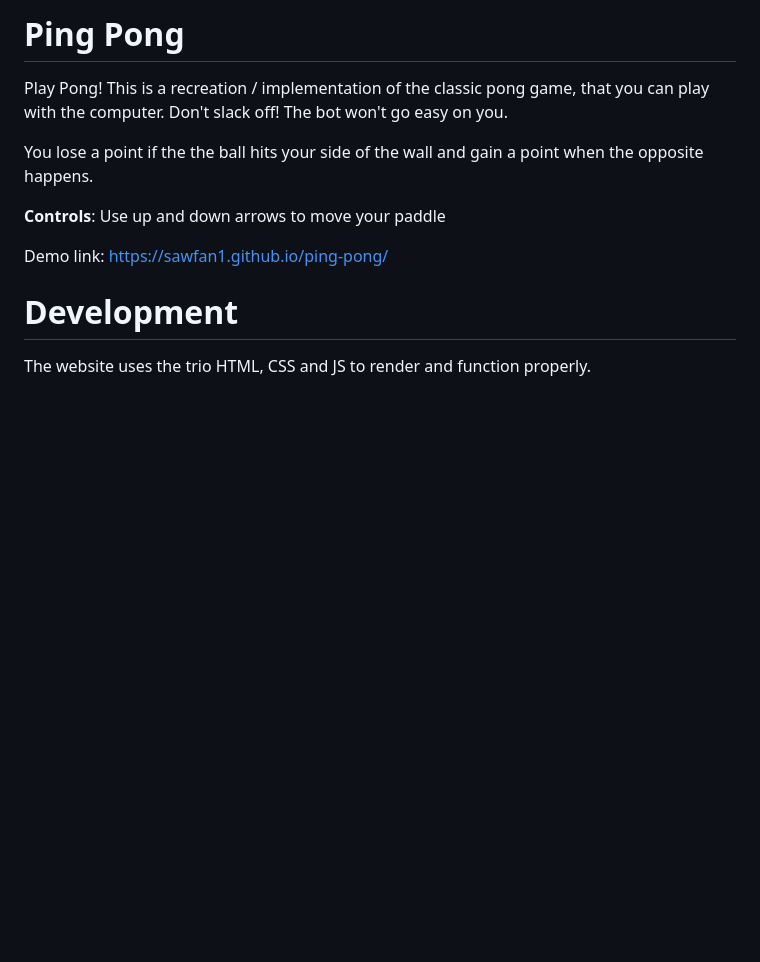
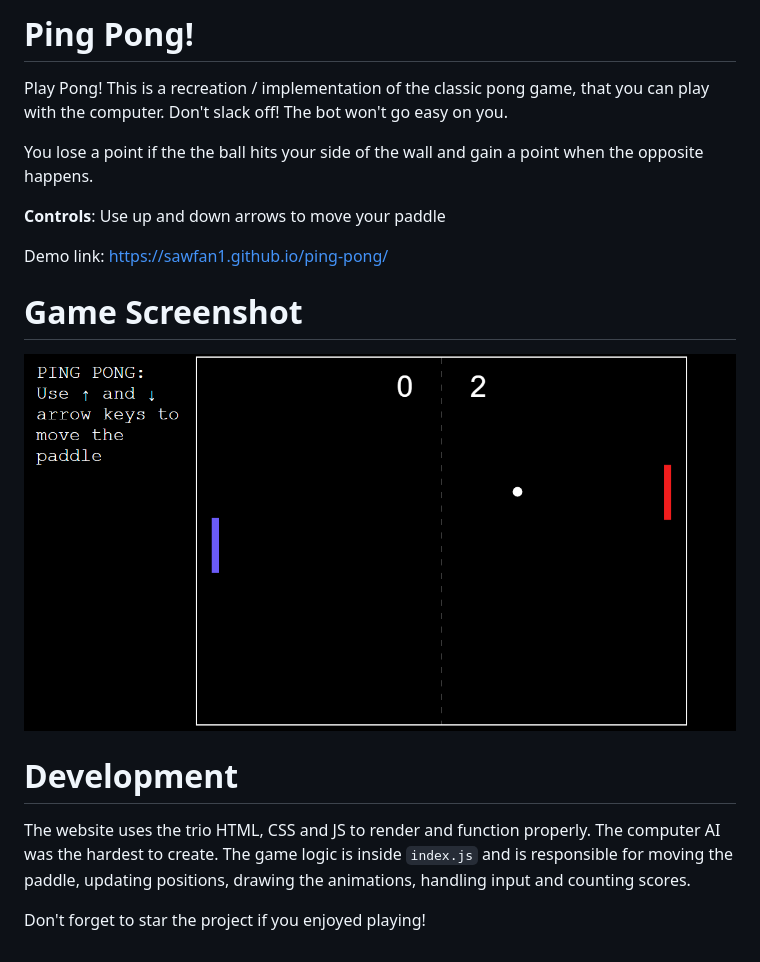
Before and after one commit to sawfan1/ping-pong, a Markdown page: README.md, the part around the change. Drawn GitHub-style; pictures changed too: preview.png (added); blank space fills up the shorter version.

```diff
--- a/README.md
+++ b/README.md
@@ -1,4 +1,4 @@
-# Ping Pong
+# Ping Pong!
 
 Play Pong! This is a recreation / implementation of the classic pong game, that you can play with the computer. Don't slack off! The bot won't go easy on you.
 
@@ -8,6 +8,12 @@ You lose a point if the the ball hits your side of the wall and gain a point whe
 
 Demo link: https://sawfan1.github.io/ping-pong/
 
+# Game Screenshot
+
+![Ping Pong game preview](preview.png)
+
 # Development
 
-The website uses the trio HTML, CSS and JS to render and function properly.
+The website uses the trio HTML, CSS and JS to render and function properly. The computer AI was the hardest to create. The game logic is inside `index.js` and is responsible for moving the paddle, updating positions, drawing the animations, handling input and counting scores.
+
+Don't forget to star the project if you enjoyed playing!
```
